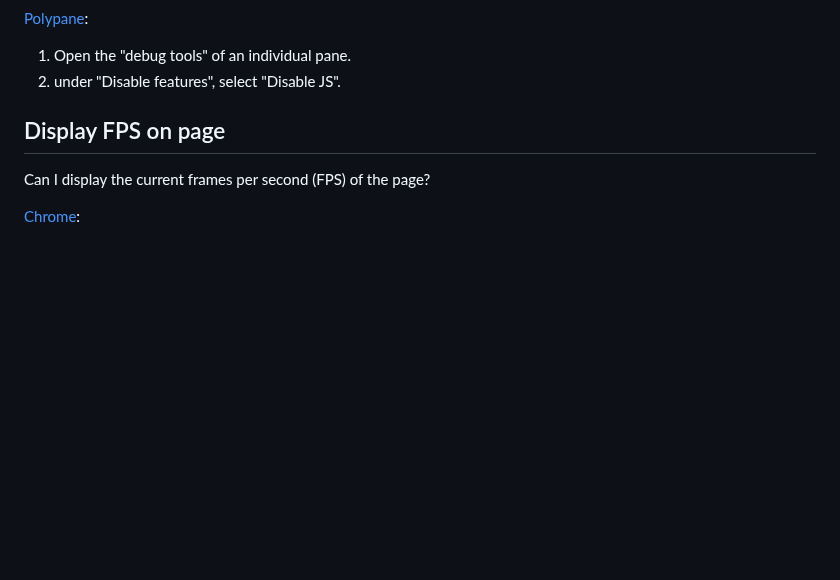
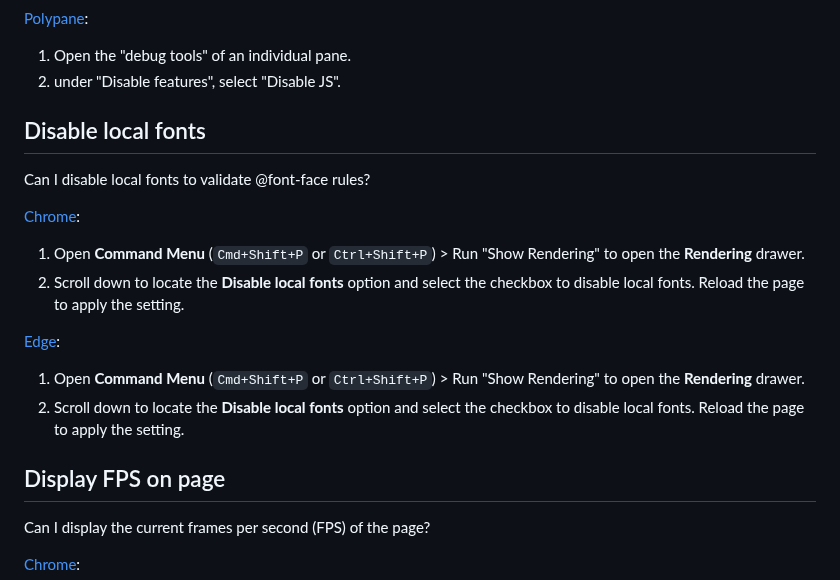
Before and after one commit to pankajparashar/canidev.tools, a Markdown page: README.md, the part around the change. Drawn GitHub-style; blank space fills up the shorter version.

```diff
--- a/README.md
+++ b/README.md
@@ -801,6 +801,17 @@ Can I disable JavaScript on a web page?
 1. Open the "debug tools" of an individual pane.
 2. under "Disable features", select "Disable JS".
 
+
+## Disable local fonts
+Can I disable local fonts to validate @font-face rules?
+
+[Chrome](https://canidev.tools/disable-local-fonts/chrome):
+1. Open **Command Menu** (`Cmd+Shift+P` or `Ctrl+Shift+P`) > Run "Show Rendering" to open the **Rendering** drawer.
+2. Scroll down to locate the **Disable local fonts** option and select the checkbox to disable local fonts. Reload the page to apply the setting.
+
+[Edge](https://canidev.tools/disable-local-fonts/edge):
+1. Open **Command Menu** (`Cmd+Shift+P` or `Ctrl+Shift+P`) > Run "Show Rendering" to open the **Rendering** drawer.
+2. Scroll down to locate the **Disable local fonts** option and select the checkbox to disable local fonts. Reload the page to apply the setting.
 
 ## Display FPS on page
 Can I display the current frames per second (FPS) of the page?
```
